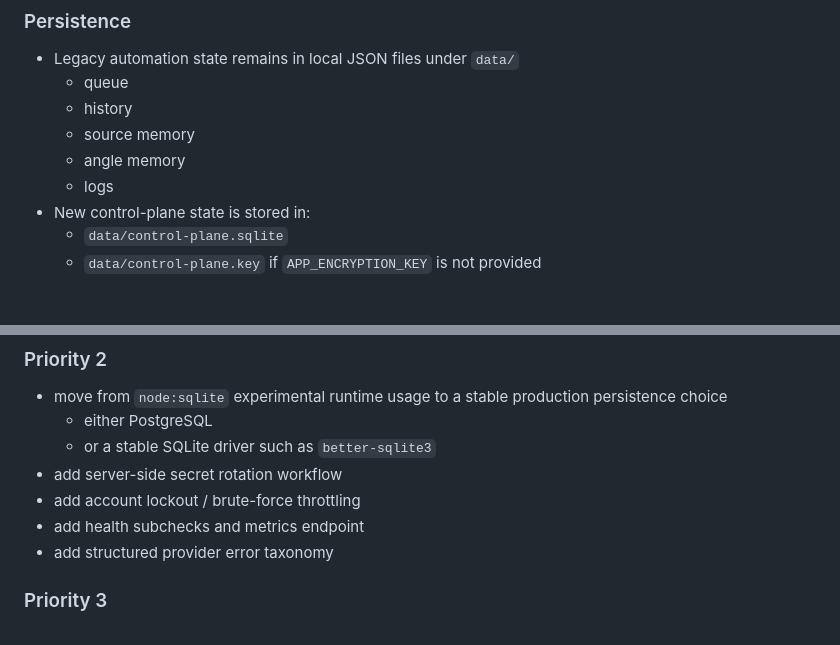
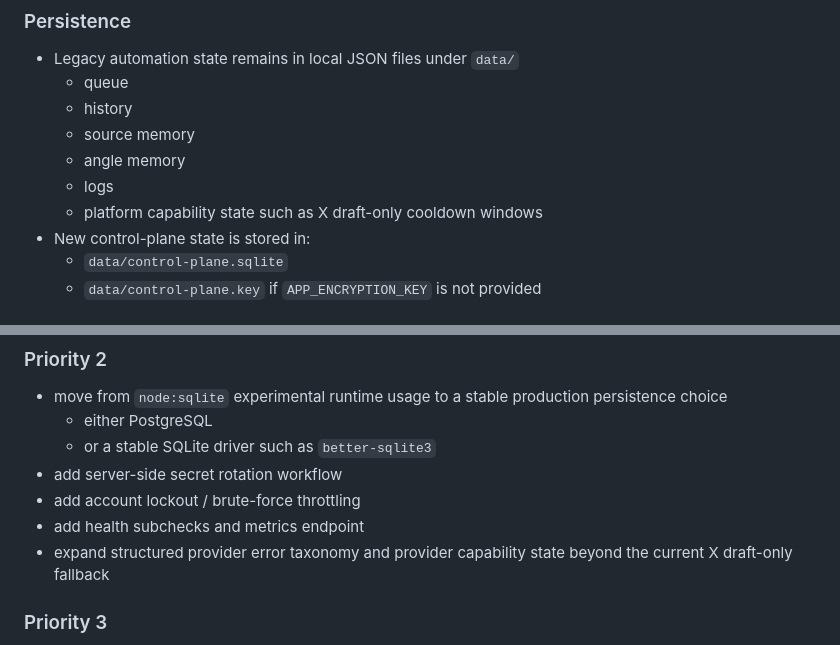
Before and after one commit to AyobamiH/social-agent, a Markdown page: docs/BACKEND_BUILD_PLAN.md, 2 parts joined by grey strips. GitHub-like rendering.

Commit message:
Sync docs with X auth and runtime state

```diff
--- a/docs/BACKEND_BUILD_PLAN.md
+++ b/docs/BACKEND_BUILD_PLAN.md
@@ -84,6 +84,7 @@ What is implemented:
   - source memory
   - angle memory
   - logs
+  - platform capability state such as X draft-only cooldown windows
 - New control-plane state is stored in:
   - `data/control-plane.sqlite`
   - `data/control-plane.key` if `APP_ENCRYPTION_KEY` is not provided
@@ -172,7 +173,7 @@ These items are still recommended before exposing the backend on the public inte
 - add server-side secret rotation workflow
 - add account lockout / brute-force throttling
 - add health subchecks and metrics endpoint
-- add structured provider error taxonomy
+- expand structured provider error taxonomy and provider capability state beyond the current X draft-only fallback
 
 ### Priority 3
 
```
